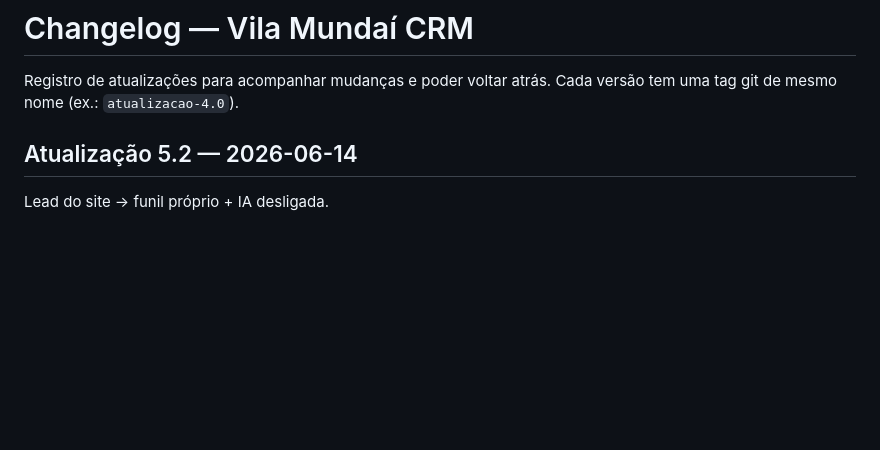
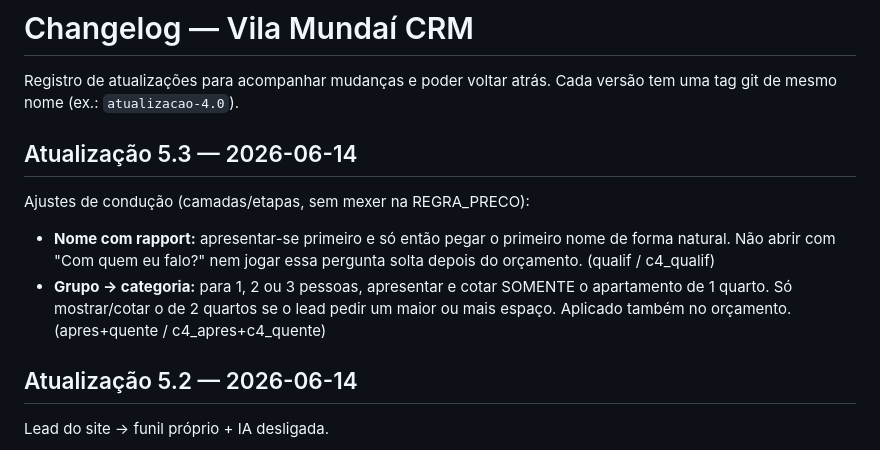
Before and after one commit to maxbengoldberg-creator/vilamundaicrm, a Markdown page: CHANGELOG.md, the part around the change. GitHub-like rendering; blank space fills up the shorter version.

Commit message:
Atualização 5.3 — nome com rapport + grupo 1-3 pessoas só 1 quarto
Ajustes nas camadas/etapas (aplicados em produção via API; sem mexer na
REGRA_PRECO): apresentar-se antes de pegar o nome (sem 'Com quem eu falo?' de
cara); para 1, 2 ou 3 pessoas cotar/apresentar só o 1 quarto, 2 quartos só se
pedir maior (apres + quente, M1 e M2).

Co-Authored-By: Claude Fable 5 <noreply@anthropic.com>

```diff
--- a/CHANGELOG.md
+++ b/CHANGELOG.md
@@ -2,6 +2,17 @@
 
 Registro de atualizações para acompanhar mudanças e poder voltar atrás.
 Cada versão tem uma tag git de mesmo nome (ex.: `atualizacao-4.0`).
+
+## Atualização 5.3 — 2026-06-14
+
+Ajustes de condução (camadas/etapas, sem mexer na REGRA_PRECO):
+
+- **Nome com rapport:** apresentar-se primeiro e só então pegar o primeiro nome
+  de forma natural. Não abrir com "Com quem eu falo?" nem jogar essa pergunta
+  solta depois do orçamento. (qualif / c4_qualif)
+- **Grupo → categoria:** para 1, 2 ou 3 pessoas, apresentar e cotar SOMENTE o
+  apartamento de 1 quarto. Só mostrar/cotar o de 2 quartos se o lead pedir um
+  maior ou mais espaço. Aplicado também no orçamento. (apres+quente / c4_apres+c4_quente)
 
 ## Atualização 5.2 — 2026-06-14
 
```
